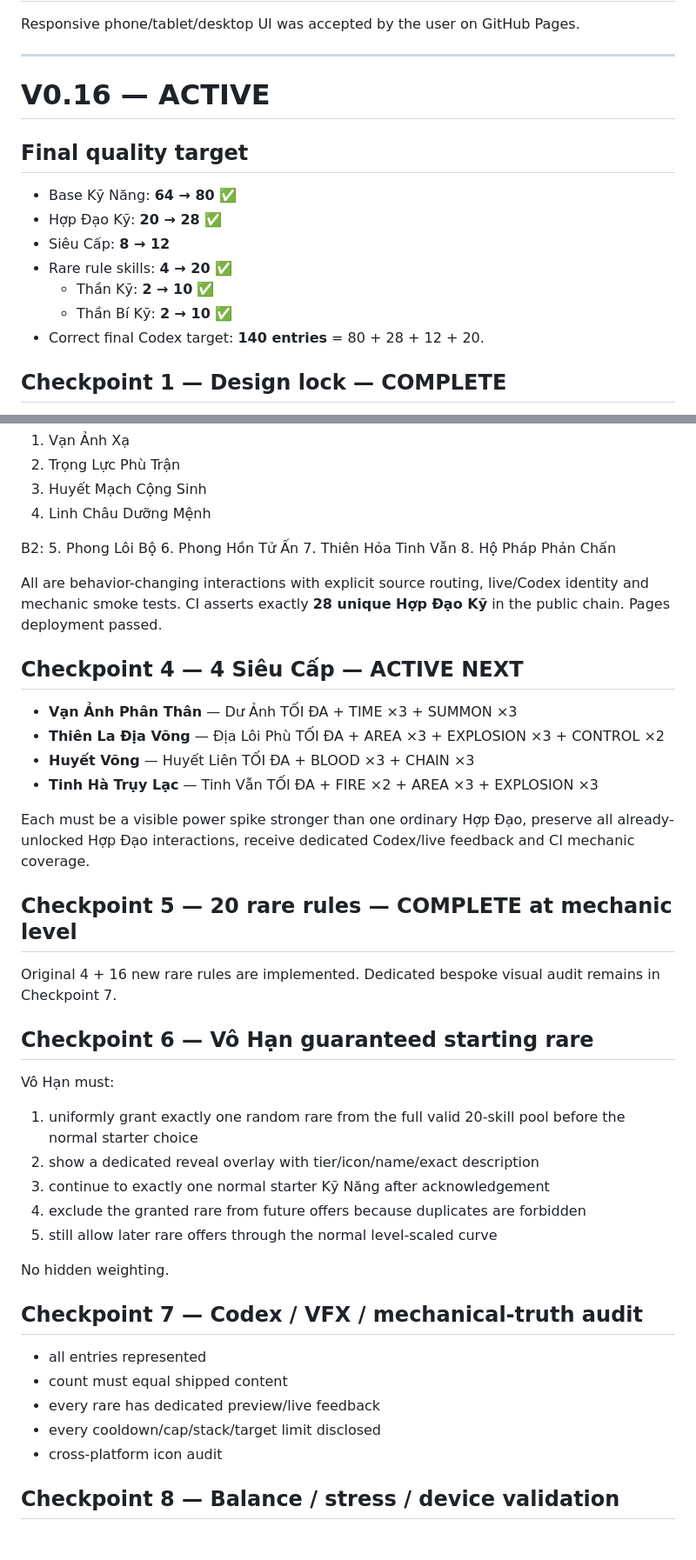
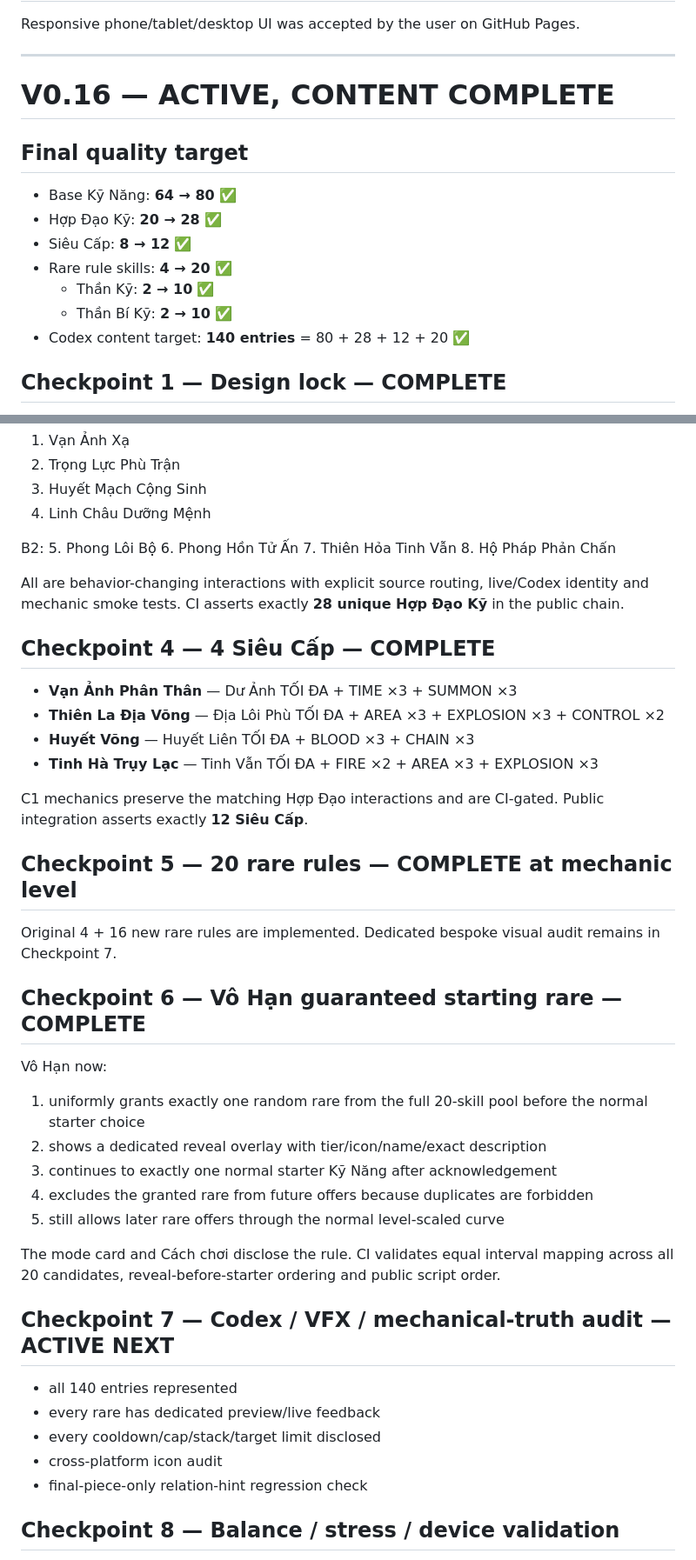
Before and after one commit to VGpro9X/auto-battle-roguelite, a Markdown page: ROADMAP.md, 2 parts joined by grey strips. Shown at 87% size. Drawn GitHub-style.

Commit message:
Docs: move V0.16 roadmap to final audit

```diff
--- a/ROADMAP.md
+++ b/ROADMAP.md
@@ -22,15 +22,15 @@ Responsive phone/tablet/desktop UI was accepted by the user on GitHub Pages.
 
 ---
 
-# V0.16 — ACTIVE
+# V0.16 — ACTIVE, CONTENT COMPLETE
 ## Final quality target
 - Base Kỹ Năng: **64 → 80** ✅
 - Hợp Đạo Kỹ: **20 → 28** ✅
-- Siêu Cấp: **8 → 12**
+- Siêu Cấp: **8 → 12** ✅
 - Rare rule skills: **4 → 20** ✅
   - Thần Kỹ: **2 → 10** ✅
   - Thần Bí Kỹ: **2 → 10** ✅
-- Correct final Codex target: **140 entries** = 80 + 28 + 12 + 20.
+- Codex content target: **140 entries** = 80 + 28 + 12 + 20 ✅
 
 ## Checkpoint 1 — Design lock — COMPLETE
 Base/Hợp Đạo/Siêu Cấp design contract: `V016_SKILL_DESIGN.md`.
@@ -64,35 +64,35 @@ B2:
 7. Thiên Hỏa Tinh Vẫn
 8. Hộ Pháp Phản Chấn
 
-All are behavior-changing interactions with explicit source routing, live/Codex identity and mechanic smoke tests. CI asserts exactly **28 unique Hợp Đạo Kỹ** in the public chain. Pages deployment passed.
+All are behavior-changing interactions with explicit source routing, live/Codex identity and mechanic smoke tests. CI asserts exactly **28 unique Hợp Đạo Kỹ** in the public chain.
 
-## Checkpoint 4 — 4 Siêu Cấp — ACTIVE NEXT
+## Checkpoint 4 — 4 Siêu Cấp — COMPLETE
 - **Vạn Ảnh Phân Thân** — Dư Ảnh TỐI ĐA + TIME ×3 + SUMMON ×3
 - **Thiên La Địa Võng** — Địa Lôi Phù TỐI ĐA + AREA ×3 + EXPLOSION ×3 + CONTROL ×2
 - **Huyết Võng** — Huyết Liên TỐI ĐA + BLOOD ×3 + CHAIN ×3
 - **Tinh Hà Trụy Lạc** — Tinh Vẫn TỐI ĐA + FIRE ×2 + AREA ×3 + EXPLOSION ×3
 
-Each must be a visible power spike stronger than one ordinary Hợp Đạo, preserve all already-unlocked Hợp Đạo interactions, receive dedicated Codex/live feedback and CI mechanic coverage.
+C1 mechanics preserve the matching Hợp Đạo interactions and are CI-gated. Public integration asserts exactly **12 Siêu Cấp**.
 
 ## Checkpoint 5 — 20 rare rules — COMPLETE at mechanic level
 Original 4 + 16 new rare rules are implemented. Dedicated bespoke visual audit remains in Checkpoint 7.
 
-## Checkpoint 6 — Vô Hạn guaranteed starting rare
-Vô Hạn must:
-1. uniformly grant exactly one random rare from the full valid 20-skill pool before the normal starter choice
-2. show a dedicated reveal overlay with tier/icon/name/exact description
-3. continue to exactly one normal starter Kỹ Năng after acknowledgement
-4. exclude the granted rare from future offers because duplicates are forbidden
-5. still allow later rare offers through the normal level-scaled curve
+## Checkpoint 6 — Vô Hạn guaranteed starting rare — COMPLETE
+Vô Hạn now:
+1. uniformly grants exactly one random rare from the full 20-skill pool before the normal starter choice
+2. shows a dedicated reveal overlay with tier/icon/name/exact description
+3. continues to exactly one normal starter Kỹ Năng after acknowledgement
+4. excludes the granted rare from future offers because duplicates are forbidden
+5. still allows later rare offers through the normal level-scaled curve
 
-No hidden weighting.
+The mode card and Cách chơi disclose the rule. CI validates equal interval mapping across all 20 candidates, reveal-before-starter ordering and public script order.
 
-## Checkpoint 7 — Codex / VFX / mechanical-truth audit
-- all entries represented
-- count must equal shipped content
+## Checkpoint 7 — Codex / VFX / mechanical-truth audit — ACTIVE NEXT
+- all 140 entries represented
 - every rare has dedicated preview/live feedback
 - every cooldown/cap/stack/target limit disclosed
 - cross-platform icon audit
+- final-piece-only relation-hint regression check
 
 ## Checkpoint 8 — Balance / stress / device validation
 - repeated rare-rate simulations
```
Also changed, not shown: other parts of ROADMAP.md (+2 -2 lines).
